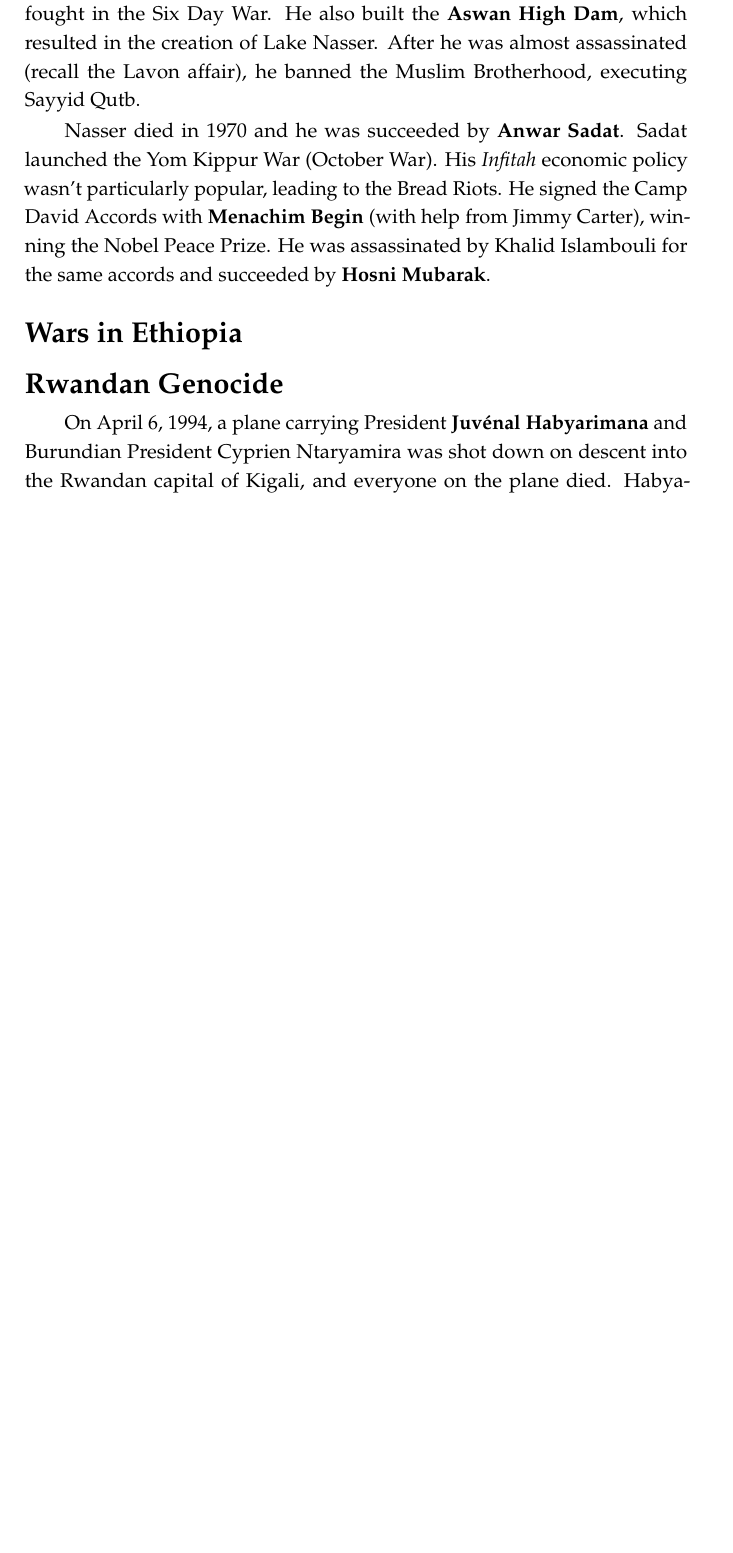
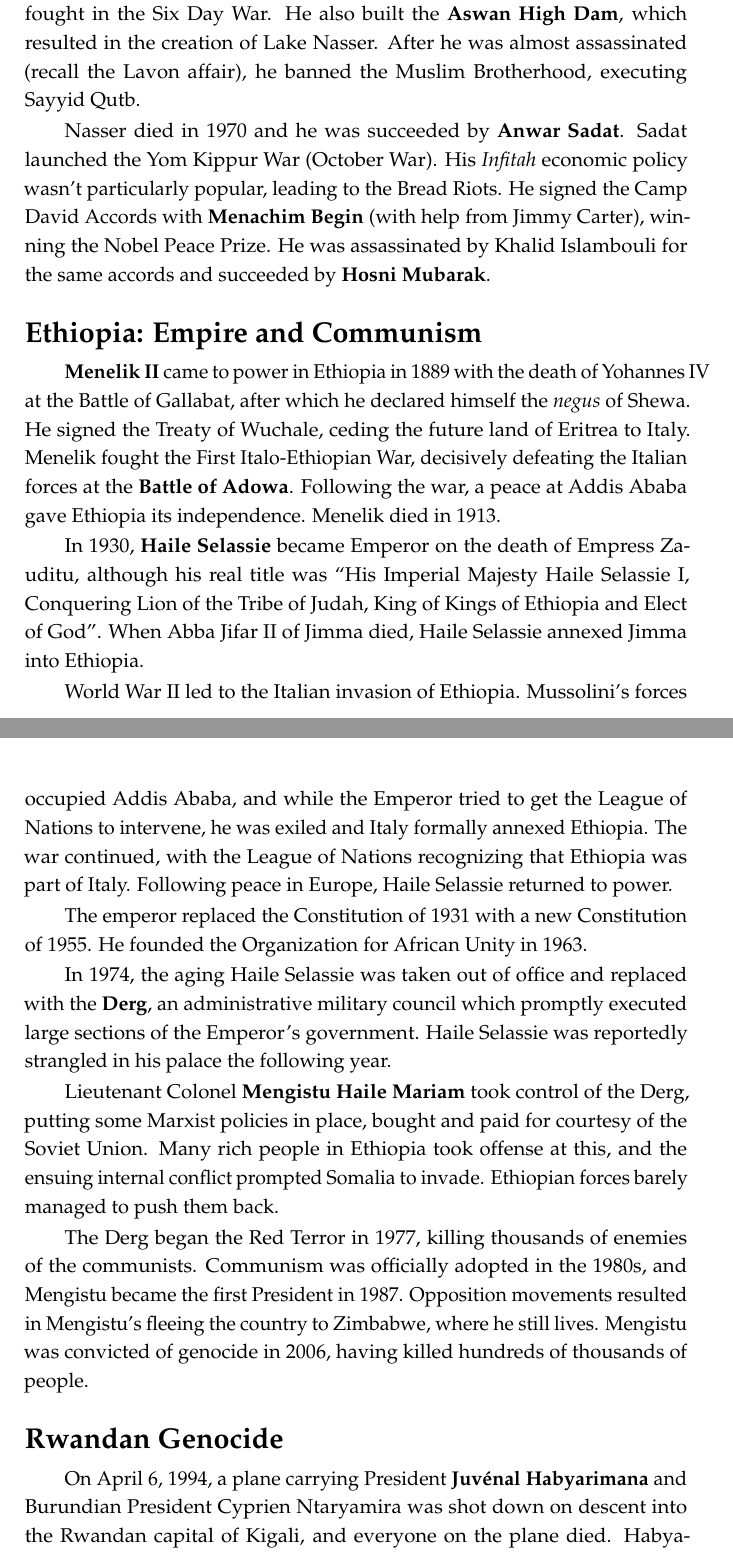
Before and after one commit to avp/history, a LaTeX thesis (history.tex, which reads tex/recent-world.tex): part of page 262 of 273 before the commit and two parts of pages 262 and 263 of 274 after it, the two joined at a grey line, cut so that both start at the same text, the shorter picture padded with empty space. Compiled offline with pdfLaTeX.

Commit message:
Ethiopia.

```diff
--- a/tex/recent-world.tex
+++ b/tex/recent-world.tex
@@ -539,10 +539,45 @@ He signed the Camp David Accords with \textbf{Menachim Begin} (with help from Ji
 winning the Nobel Peace Prize.
 He was assassinated by Khalid Islambouli for the same accords and succeeded by \textbf{Hosni Mubarak}.
 
-\subsection*{Wars in Ethiopia}
-% TODO Ethiopia
-% Haile Selassie
-% Derg
+\subsection*{Ethiopia: Empire and Communism}
+
+\textbf{Menelik~II} came to power in Ethiopia in 1889 with the death of Yohannes~IV at the Battle of Gallabat,
+after which he declared himself the \textit{negus} of Shewa.
+He signed the Treaty of Wuchale, ceding the future land of Eritrea to Italy.
+Menelik fought the First Italo-Ethiopian War,
+decisively defeating the Italian forces at the \textbf{Battle of Adowa}.
+Following the war, a peace at Addis Ababa gave Ethiopia its independence.
+Menelik died in 1913.
+
+In 1930, \textbf{Haile Selassie} became Emperor on the death of Empress Zauditu,
+although his real title was
+``His Imperial Majesty Haile Selassie I,
+Conquering Lion of the Tribe of Judah,
+King of Kings of Ethiopia and Elect of God''.
+When Abba Jifar~II of Jimma died, Haile Selassie annexed Jimma into Ethiopia.
+
+World War~II led to the Italian invasion of Ethiopia.
+Mussolini's forces occupied Addis Ababa, and while the Emperor tried to get the League of Nations to intervene,
+he was exiled and Italy formally annexed Ethiopia.
+The war continued, with the League of Nations recognizing that Ethiopia was part of Italy.
+Following peace in Europe, Haile Selassie returned to power.
+
+The emperor replaced the Constitution of 1931 with a new Constitution of 1955.
+He founded the Organization for African Unity in 1963.
+
+In 1974, the aging Haile Selassie was taken out of office and replaced with the \textbf{Derg},
+an administrative military council which promptly executed large sections of the Emperor's government.
+Haile Selassie was reportedly strangled in his palace the following year.
+
+Lieutenant Colonel \textbf{Mengistu Haile Mariam} took control of the Derg,
+putting some Marxist policies in place, bought and paid for courtesy of the Soviet Union.
+Many rich people in Ethiopia took offense at this, and the ensuing internal conflict prompted Somalia to invade.
+Ethiopian forces barely managed to push them back.
+
+The Derg began the Red Terror in 1977, killing thousands of enemies of the communists.
+Communism was officially adopted in the 1980s, and Mengistu became the first President in 1987.
+Opposition movements resulted in Mengistu's fleeing the country to Zimbabwe, where he still lives.
+Mengistu was convicted of genocide in 2006, having killed hundreds of thousands of people.
 
 \subsection*{Rwandan Genocide}
 
```
